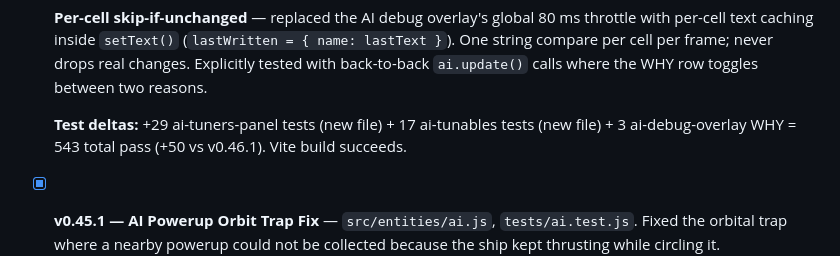
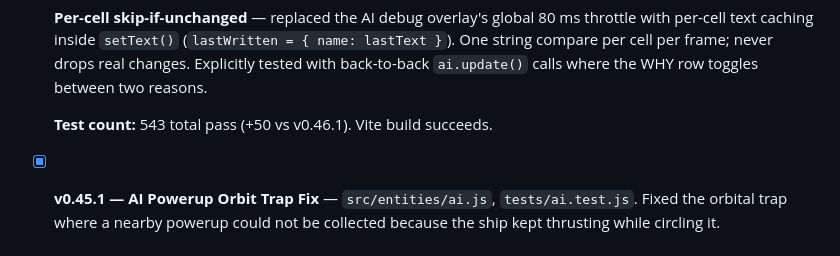
Before and after one commit to alexmvie/Asteroids-Freebuff, a Markdown page: AGENTS.md, the part around the change. GitHub-like rendering.

Commit message:
docs: drop unreconciling per-file Test deltas arithmetic in v0.47.0 entry

```diff
--- a/AGENTS.md
+++ b/AGENTS.md
@@ -353,7 +353,7 @@ The game is set in **unbounded open space** (not the classic bounded-and-wrapped
 
   **Per-cell skip-if-unchanged** — replaced the AI debug overlay's global 80 ms throttle with per-cell text caching inside `setText()` (`lastWritten = { name: lastText }`). One string compare per cell per frame; never drops real changes. Explicitly tested with back-to-back `ai.update()` calls where the WHY row toggles between two reasons.
 
-  **Test deltas:** +29 ai-tuners-panel tests (new file) + 17 ai-tunables tests (new file) + 3 ai-debug-overlay WHY = 543 total pass (+50 vs v0.46.1). Vite build succeeds.
+  **Test count:** 543 total pass (+50 vs v0.46.1). Vite build succeeds.
 
 - [x] **v0.45.1 — AI Powerup Orbit Trap Fix** — `src/entities/ai.js`, `tests/ai.test.js`. Fixed the orbital trap where a nearby powerup could not be collected because the ship kept thrusting while circling it. `collectBehavior` now suspends thrust when total speed is much higher than the desired closing speed (`speed < desiredClosing * 1.5`), letting `LINEAR_DRAG` decay tangential velocity so the ship spirals into the pickup radius instead of orbiting forever. Added regression test. 487 tests pass, build succeeds.
   - `src/systems/capture-markers.js`: High-contrast wireframe markers (green ship ring, red asteroid spheres, yellow powerup ring) for reliable video analysis.
```
